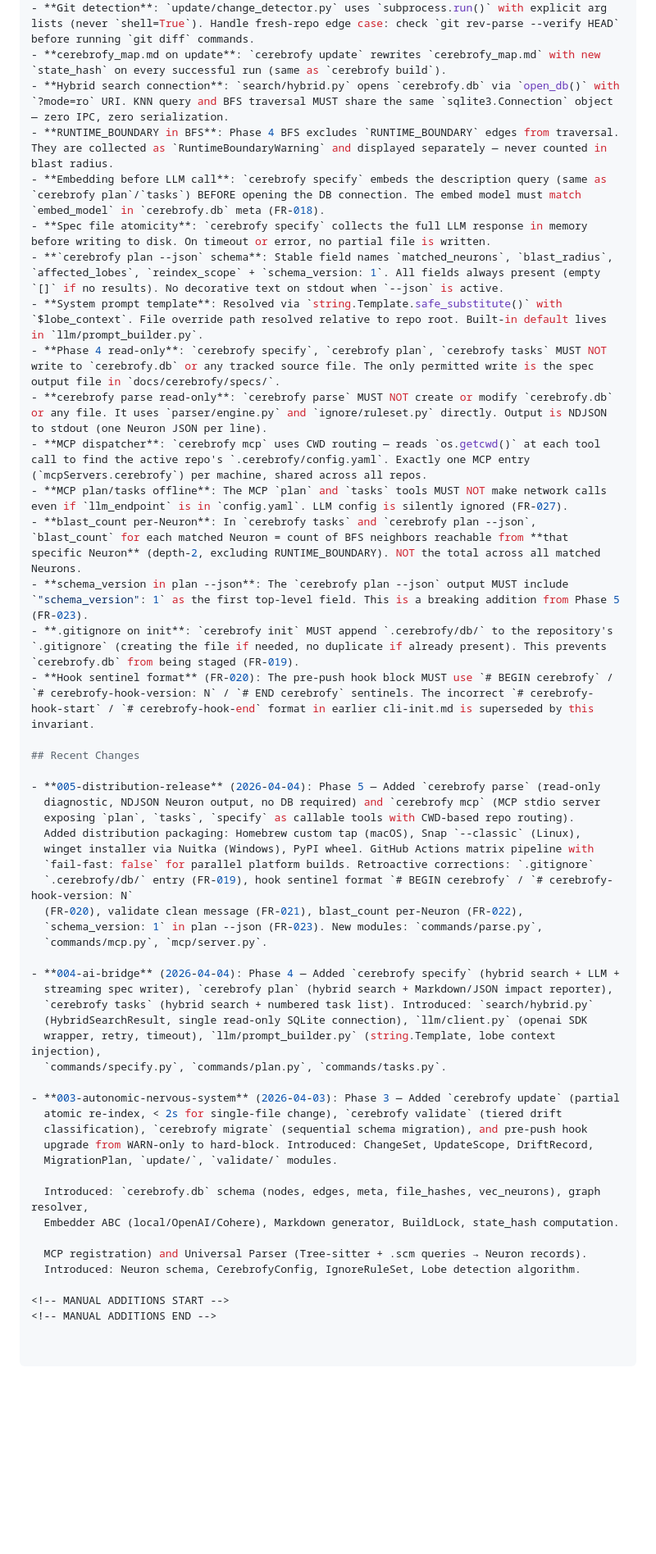
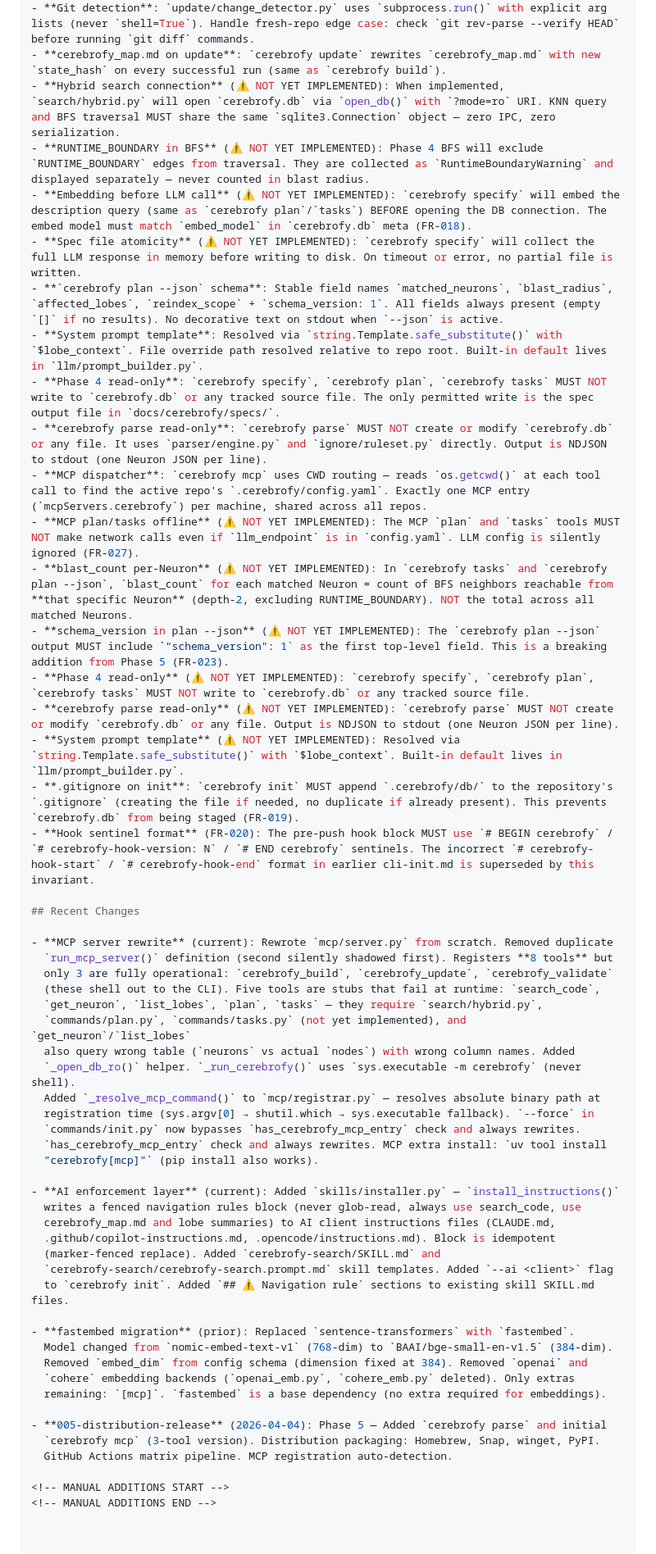
Before and after one commit to mm0rsy/Cerebrofy, a Markdown page: CLAUDE.md, the part around one of its changes. Shown at 82% size. Drawn GitHub-style; blank space fills up the shorter version.

Commit message:
feat: Update CLAUDE.md to reflect changes in active technologies and project structure

```diff
--- a/CLAUDE.md
+++ b/CLAUDE.md
@@ -140,52 +148,57 @@ cerebrofy validate
 - **Drift classification**: `validate/drift_classifier.py` compares Neuron `name` + whitespace-normalized `signature`. Minor = no structural change. Structural = any Neuron added/removed/renamed/sig-changed, or import added/removed.
 - **Git detection**: `update/change_detector.py` uses `subprocess.run()` with explicit arg lists (never `shell=True`). Handle fresh-repo edge case: check `git rev-parse --verify HEAD` before running `git diff` commands.
 - **cerebrofy_map.md on update**: `cerebrofy update` rewrites `cerebrofy_map.md` with new `state_hash` on every successful run (same as `cerebrofy build`).
-- **Hybrid search connection**: `search/hybrid.py` opens `cerebrofy.db` via `open_db()` with `?mode=ro` URI. KNN query and BFS traversal MUST share the same `sqlite3.Connection` object — zero IPC, zero serialization.
-- **RUNTIME_BOUNDARY in BFS**: Phase 4 BFS excludes `RUNTIME_BOUNDARY` edges from traversal. They are collected as `RuntimeBoundaryWarning` and displayed separately — never counted in blast radius.
-- **Embedding before LLM call**: `cerebrofy specify` embeds the description query (same as `cerebrofy plan`/`tasks`) BEFORE opening the DB connection. The embed model must match `embed_model` in `cerebrofy.db` meta (FR-018).
-- **Spec file atomicity**: `cerebrofy specify` collects the full LLM response in memory before writing to disk. On timeout or error, no partial file is written.
+- **Hybrid search connection** (⚠️ NOT YET IMPLEMENTED): When implemented, `search/hybrid.py` will open `cerebrofy.db` via `open_db()` with `?mode=ro` URI. KNN query and BFS traversal MUST share the same `sqlite3.Connection` object — zero IPC, zero serialization.
+- **RUNTIME_BOUNDARY in BFS** (⚠️ NOT YET IMPLEMENTED): Phase 4 BFS will exclude `RUNTIME_BOUNDARY` edges from traversal. They are collected as `RuntimeBoundaryWarning` and displayed separately — never counted in blast radius.
+- **Embedding before LLM call** (⚠️ NOT YET IMPLEMENTED): `cerebrofy specify` will embed the description query (same as `cerebrofy plan`/`tasks`) BEFORE opening the DB connection. The embed model must match `embed_model` in `cerebrofy.db` meta (FR-018).
+- **Spec file atomicity** (⚠️ NOT YET IMPLEMENTED): `cerebrofy specify` will collect the full LLM response in memory before writing to disk. On timeout or error, no partial file is written.
 - **`cerebrofy plan --json` schema**: Stable field names `matched_neurons`, `blast_radius`, `affected_lobes`, `reindex_scope` + `schema_version: 1`. All fields always present (empty `[]` if no results). No decorative text on stdout when `--json` is active.
 - **System prompt template**: Resolved via `string.Template.safe_substitute()` with `$lobe_context`. File override path resolved relative to repo root. Built-in default lives in `llm/prompt_builder.py`.
 - **Phase 4 read-only**: `cerebrofy specify`, `cerebrofy plan`, `cerebrofy tasks` MUST NOT write to `cerebrofy.db` or any tracked source file. The only permitted write is the spec output file in `docs/cerebrofy/specs/`.
 - **cerebrofy parse read-only**: `cerebrofy parse` MUST NOT create or modify `cerebrofy.db` or any file. It uses `parser/engine.py` and `ignore/ruleset.py` directly. Output is NDJSON to stdout (one Neuron JSON per line).
 - **MCP dispatcher**: `cerebrofy mcp` uses CWD routing — reads `os.getcwd()` at each tool call to find the active repo's `.cerebrofy/config.yaml`. Exactly one MCP entry (`mcpServers.cerebrofy`) per machine, shared across all repos.
-- **MCP plan/tasks offline**: The MCP `plan` and `tasks` tools MUST NOT make network calls even if `llm_endpoint` is in `config.yaml`. LLM config is silently ignored (FR-027).
-- **blast_count per-Neuron**: In `cerebrofy tasks` and `cerebrofy plan --json`, `blast_count` for each matched Neuron = count of BFS neighbors reachable from **that specific Neuron** (depth-2, excluding RUNTIME_BOUNDARY). NOT the total across all matched Neurons.
-- **schema_version in plan --json**: The `cerebrofy plan --json` output MUST include `"schema_version": 1` as the first top-level field. This is a breaking addition from Phase 5 (FR-023).
+- **MCP plan/tasks offline** (⚠️ NOT YET IMPLEMENTED): The MCP `plan` and `tasks` tools MUST NOT make network calls even if `llm_endpoint` is in `config.yaml`. LLM config is silently ignored (FR-027).
+- **blast_count per-Neuron** (⚠️ NOT YET IMPLEMENTED): In `cerebrofy tasks` and `cerebrofy plan --json`, `blast_count` for each matched Neuron = count of BFS neighbors reachable from **that specific Neuron** (depth-2, excluding RUNTIME_BOUNDARY). NOT the total across all matched Neurons.
+- **schema_version in plan --json** (⚠️ NOT YET IMPLEMENTED): The `cerebrofy plan --json` output MUST include `"schema_version": 1` as the first top-level field. This is a breaking addition from Phase 5 (FR-023).
+- **Phase 4 read-only** (⚠️ NOT YET IMPLEMENTED): `cerebrofy specify`, `cerebrofy plan`, `cerebrofy tasks` MUST NOT write to `cerebrofy.db` or any tracked source file.
+- **cerebrofy parse read-only** (⚠️ NOT YET IMPLEMENTED): `cerebrofy parse` MUST NOT create or modify `cerebrofy.db` or any file. Output is NDJSON to stdout (one Neuron JSON per line).
+- **System prompt template** (⚠️ NOT YET IMPLEMENTED): Resolved via `string.Template.safe_substitute()` with `$lobe_context`. Built-in default lives in `llm/prompt_builder.py`.
 - **.gitignore on init**: `cerebrofy init` MUST append `.cerebrofy/db/` to the repository's `.gitignore` (creating the file if needed, no duplicate if already present). This prevents `cerebrofy.db` from being staged (FR-019).
 - **Hook sentinel format** (FR-020): The pre-push hook block MUST use `# BEGIN cerebrofy` / `# cerebrofy-hook-version: N` / `# END cerebrofy` sentinels. The incorrect `# cerebrofy-hook-start` / `# cerebrofy-hook-end` format in earlier cli-init.md is superseded by this invariant.
 
 ## Recent Changes
 
-- **005-distribution-release** (2026-04-04): Phase 5 — Added `cerebrofy parse` (read-only
-  diagnostic, NDJSON Neuron output, no DB required) and `cerebrofy mcp` (MCP stdio server
-  exposing `plan`, `tasks`, `specify` as callable tools with CWD-based repo routing).
-  Added distribution packaging: Homebrew custom tap (macOS), Snap `--classic` (Linux),
-  winget installer via Nuitka (Windows), PyPI wheel. GitHub Actions matrix pipeline with
-  `fail-fast: false` for parallel platform builds. Retroactive corrections: `.gitignore`
-  `.cerebrofy/db/` entry (FR-019), hook sentinel format `# BEGIN cerebrofy` / `# cerebrofy-hook-version: N`
-  (FR-020), validate clean message (FR-021), blast_count per-Neuron (FR-022),
-  `schema_version: 1` in plan --json (FR-023). New modules: `commands/parse.py`,
-  `commands/mcp.py`, `mcp/server.py`.
+- **MCP server rewrite** (current): Rewrote `mcp/server.py` from scratch. Removed duplicate
+  `run_mcp_server()` definition (second silently shadowed first). Registers **8 tools** but
+  only 3 are fully operational: `cerebrofy_build`, `cerebrofy_update`, `cerebrofy_validate`
+  (these shell out to the CLI). Five tools are stubs that fail at runtime: `search_code`,
+  `get_neuron`, `list_lobes`, `plan`, `tasks` — they require `search/hybrid.py`,
+  `commands/plan.py`, `commands/tasks.py` (not yet implemented), and `get_neuron`/`list_lobes`
+  also query wrong table (`neurons` vs actual `nodes`) with wrong column names. Added
+  `_open_db_ro()` helper. `_run_cerebrofy()` uses `sys.executable -m cerebrofy` (never shell).
+  Added `_resolve_mcp_command()` to `mcp/registrar.py` — resolves absolute binary path at
+  registration time (sys.argv[0] → shutil.which → sys.executable fallback). `--force` in
+  `commands/init.py` now bypasses `has_cerebrofy_mcp_entry` check and always rewrites.
+  `has_cerebrofy_mcp_entry` check and always rewrites. MCP extra install: `uv tool install
+  "cerebrofy[mcp]"` (pip install also works).
 
-- **004-ai-bridge** (2026-04-04): Phase 4 — Added `cerebrofy specify` (hybrid search + LLM +
-  streaming spec writer), `cerebrofy plan` (hybrid search + Markdown/JSON impact reporter),
-  `cerebrofy tasks` (hybrid search + numbered task list). Introduced: `search/hybrid.py`
-  (HybridSearchResult, single read-only SQLite connection), `llm/client.py` (openai SDK
-  wrapper, retry, timeout), `llm/prompt_builder.py` (string.Template, lobe context injection),
-  `commands/specify.py`, `commands/plan.py`, `commands/tasks.py`.
+- **AI enforcement layer** (current): Added `skills/installer.py` — `install_instructions()`
+  writes a fenced navigation rules block (never glob-read, always use search_code, use
+  cerebrofy_map.md and lobe summaries) to AI client instructions files (CLAUDE.md,
+  .github/copilot-instructions.md, .opencode/instructions.md). Block is idempotent
+  (marker-fenced replace). Added `cerebrofy-search/SKILL.md` and
+  `cerebrofy-search/cerebrofy-search.prompt.md` skill templates. Added `--ai <client>` flag
+  to `cerebrofy init`. Added `## ⚠️ Navigation rule` sections to existing skill SKILL.md files.
 
-- **003-autonomic-nervous-system** (2026-04-03): Phase 3 — Added `cerebrofy update` (partial
-  atomic re-index, < 2s for single-file change), `cerebrofy validate` (tiered drift
-  classification), `cerebrofy migrate` (sequential schema migration), and pre-push hook
-  upgrade from WARN-only to hard-block. Introduced: ChangeSet, UpdateScope, DriftRecord,
-  MigrationPlan, `update/`, `validate/` modules.
+- **fastembed migration** (prior): Replaced `sentence-transformers` with `fastembed`.
+  Model changed from `nomic-embed-text-v1` (768-dim) to `BAAI/bge-small-en-v1.5` (384-dim).
+  Removed `embed_dim` from config schema (dimension fixed at 384). Removed `openai` and
+  `cohere` embedding backends (`openai_emb.py`, `cohere_emb.py` deleted). Only extras
+  remaining: `[mcp]`. `fastembed` is a base dependency (no extra required for embeddings).
 
-  Introduced: `cerebrofy.db` schema (nodes, edges, meta, file_hashes, vec_neurons), graph resolver,
-  Embedder ABC (local/OpenAI/Cohere), Markdown generator, BuildLock, state_hash computation.
-
-  MCP registration) and Universal Parser (Tree-sitter + .scm queries → Neuron records).
-  Introduced: Neuron schema, CerebrоfyConfig, IgnoreRuleSet, Lobe detection algorithm.
+- **005-distribution-release** (2026-04-04): Phase 5 — Added `cerebrofy parse` and initial
+  `cerebrofy mcp` (3-tool version). Distribution packaging: Homebrew, Snap, winget, PyPI.
+  GitHub Actions matrix pipeline. MCP registration auto-detection.
 
 <!-- MANUAL ADDITIONS START -->
 <!-- MANUAL ADDITIONS END -->
```
Also changed, not shown: other parts of CLAUDE.md (+24 -16 lines).
